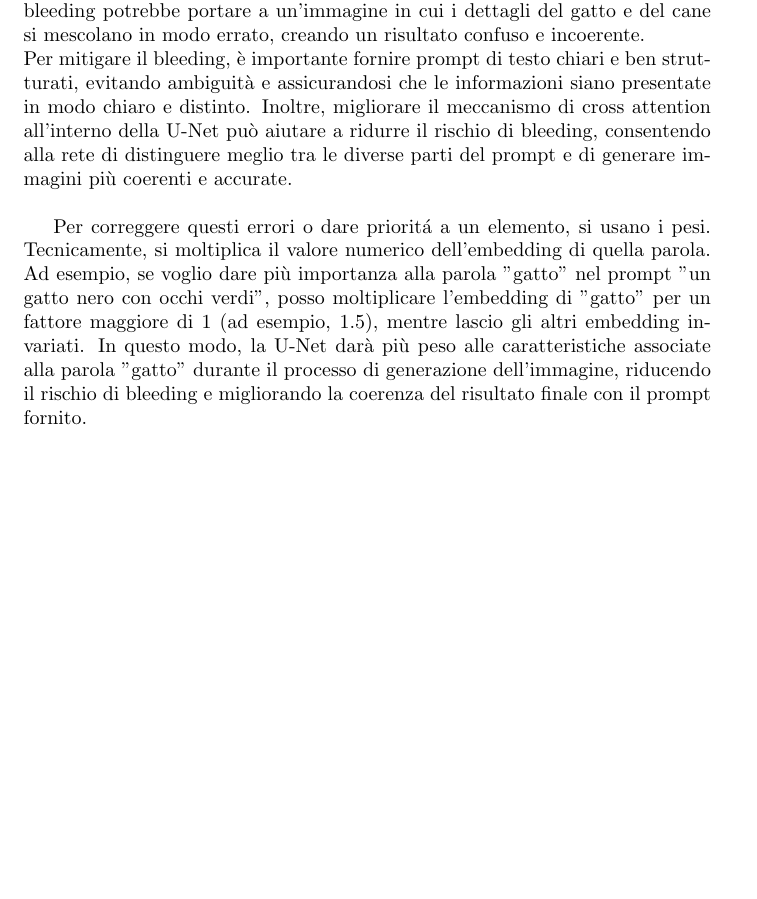
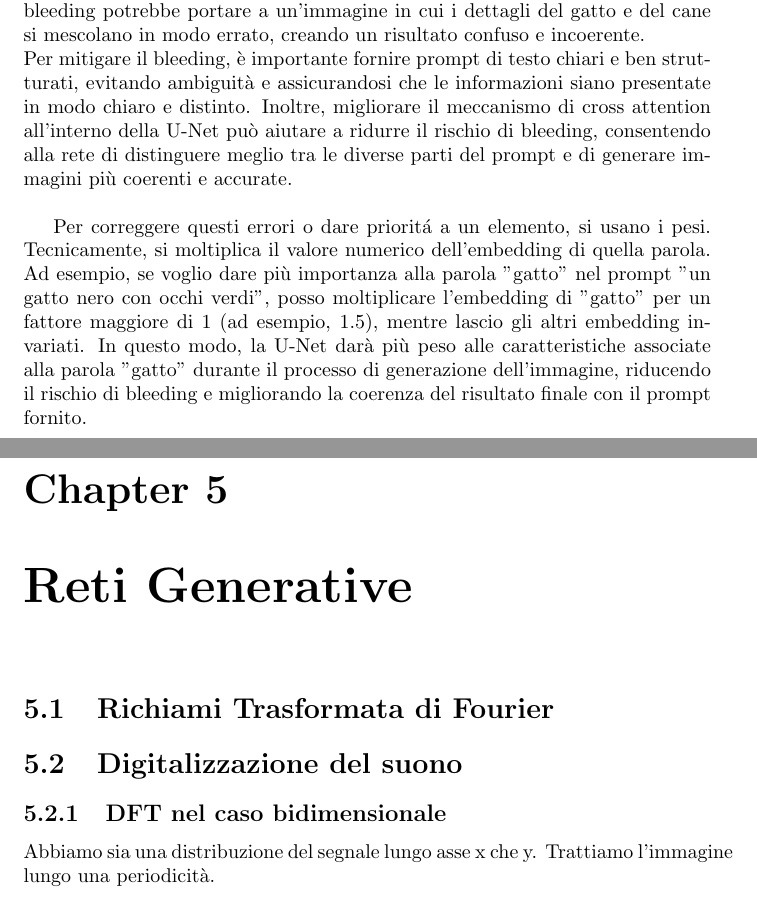
Before and after one commit to Lars276491/Artificial-Intelligence-from-Engineering-to-Arts, a LaTeX book (IAtoArt.tex, which reads capitolo4.tex): part of page 46 of 46 before the commit and two parts of pages 46 and 47 of 47 after it, the two joined at a grey line, cut so that both start at the same text, the shorter picture padded with empty space. Compiled offline with pdfLaTeX.

Commit message:
lezione 27 aprile

```diff
--- a/IAtoArt.tex
+++ b/IAtoArt.tex
@@ -82,4 +82,8 @@
 \input{capitolo3}
 
 
+\chapter{Reti Generative}
+\input{capitolo4}
+
+
 \end{document}
--- /dev/null
+++ b/capitolo4.tex
@@ -0,0 +1,6 @@
+\section{Richiami Trasformata di Fourier}
+
+\section{Digitalizzazione del suono}
+
+\subsection{DFT nel caso bidimensionale}
+Abbiamo sia una distribuzione del segnale lungo asse x che y. Trattiamo l'immagine lungo una periodicità.
```
Also changed, not shown: IAtoArt.pdf.
